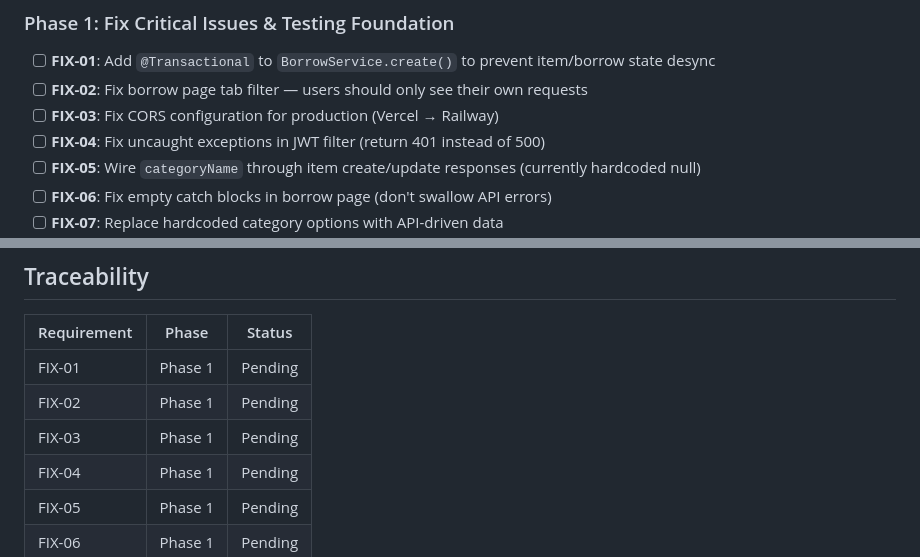
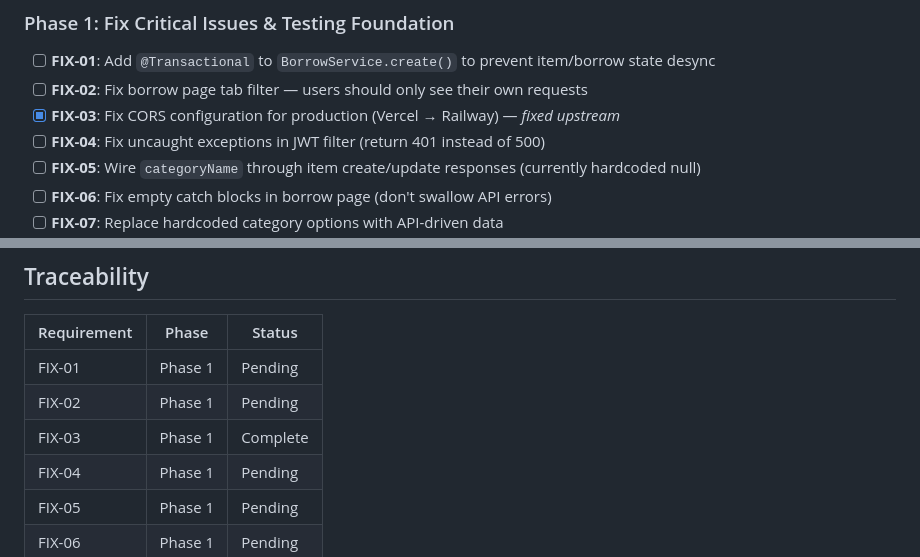
Before and after one commit to winnaingsoe6666/ShareShelf, a Markdown page: .planning/REQUIREMENTS.md, 2 parts joined by grey strips. Drawn GitHub-style.

Commit message:
docs: update SDD — FIX-03 resolved by upstream CORS fix
Upstream commit 2005498 fixed CORS to read from CORS_ORIGINS env var.
Upstream commit 3e010c2 removed redundant /api prefix in axios calls.

Co-Authored-By: Claude <noreply@anthropic.com>

```diff
--- a/.planning/REQUIREMENTS.md
+++ b/.planning/REQUIREMENTS.md
@@ -9,7 +9,7 @@
 
 - [ ] **FIX-01**: Add `@Transactional` to `BorrowService.create()` to prevent item/borrow state desync
 - [ ] **FIX-02**: Fix borrow page tab filter — users should only see their own requests
-- [ ] **FIX-03**: Fix CORS configuration for production (Vercel → Railway)
+- [x] **FIX-03**: Fix CORS configuration for production (Vercel → Railway) — *fixed upstream*
 - [ ] **FIX-04**: Fix uncaught exceptions in JWT filter (return 401 instead of 500)
 - [ ] **FIX-05**: Wire `categoryName` through item create/update responses (currently hardcoded null)
 - [ ] **FIX-06**: Fix empty catch blocks in borrow page (don't swallow API errors)
@@ -83,7 +83,7 @@
 |-------------|-------|--------|
 | FIX-01 | Phase 1 | Pending |
 | FIX-02 | Phase 1 | Pending |
-| FIX-03 | Phase 1 | Pending |
+| FIX-03 | Phase 1 | Complete |
 | FIX-04 | Phase 1 | Pending |
 | FIX-05 | Phase 1 | Pending |
 | FIX-06 | Phase 1 | Pending |
```
Also changed, not shown: .planning/PROJECT.md (+1 -1 lines).
